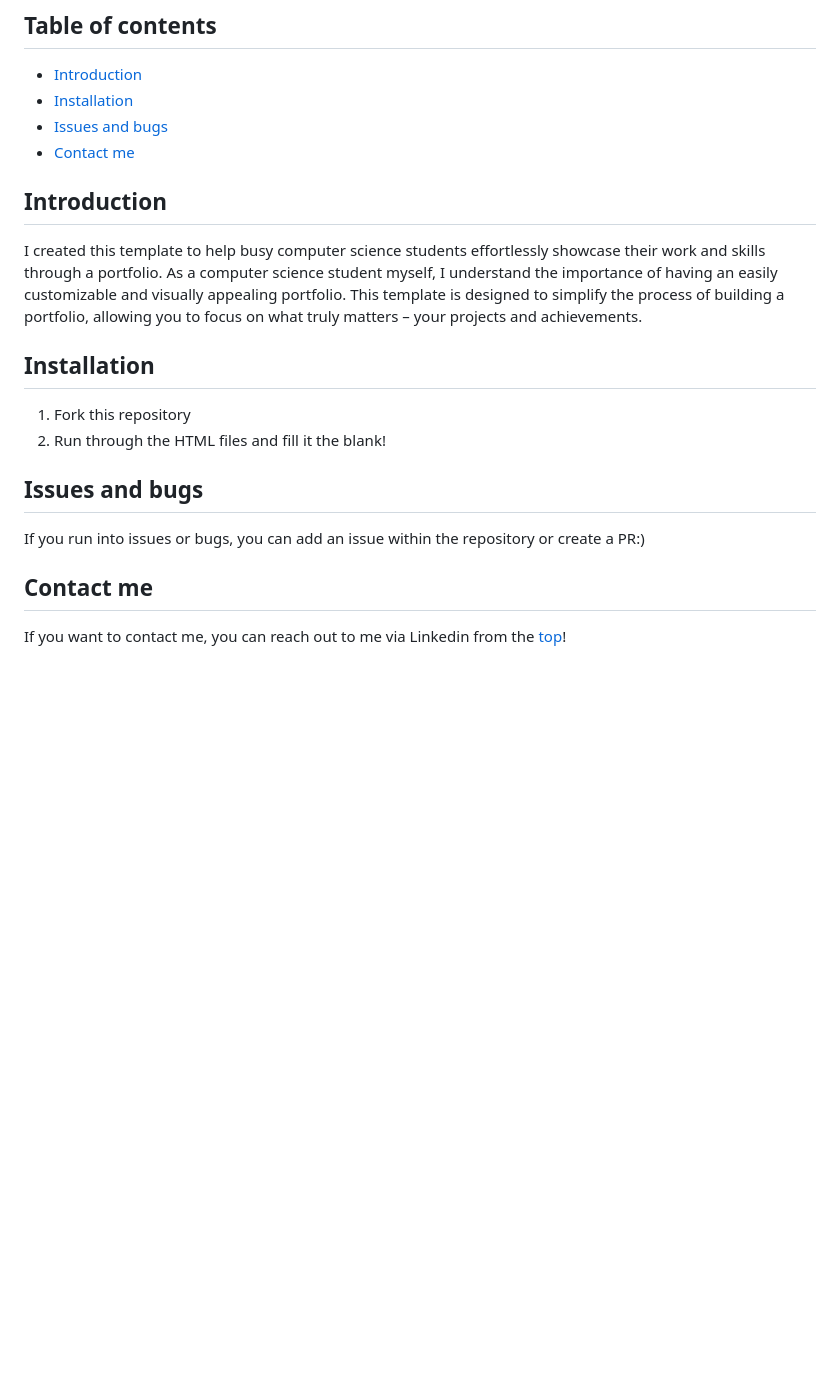
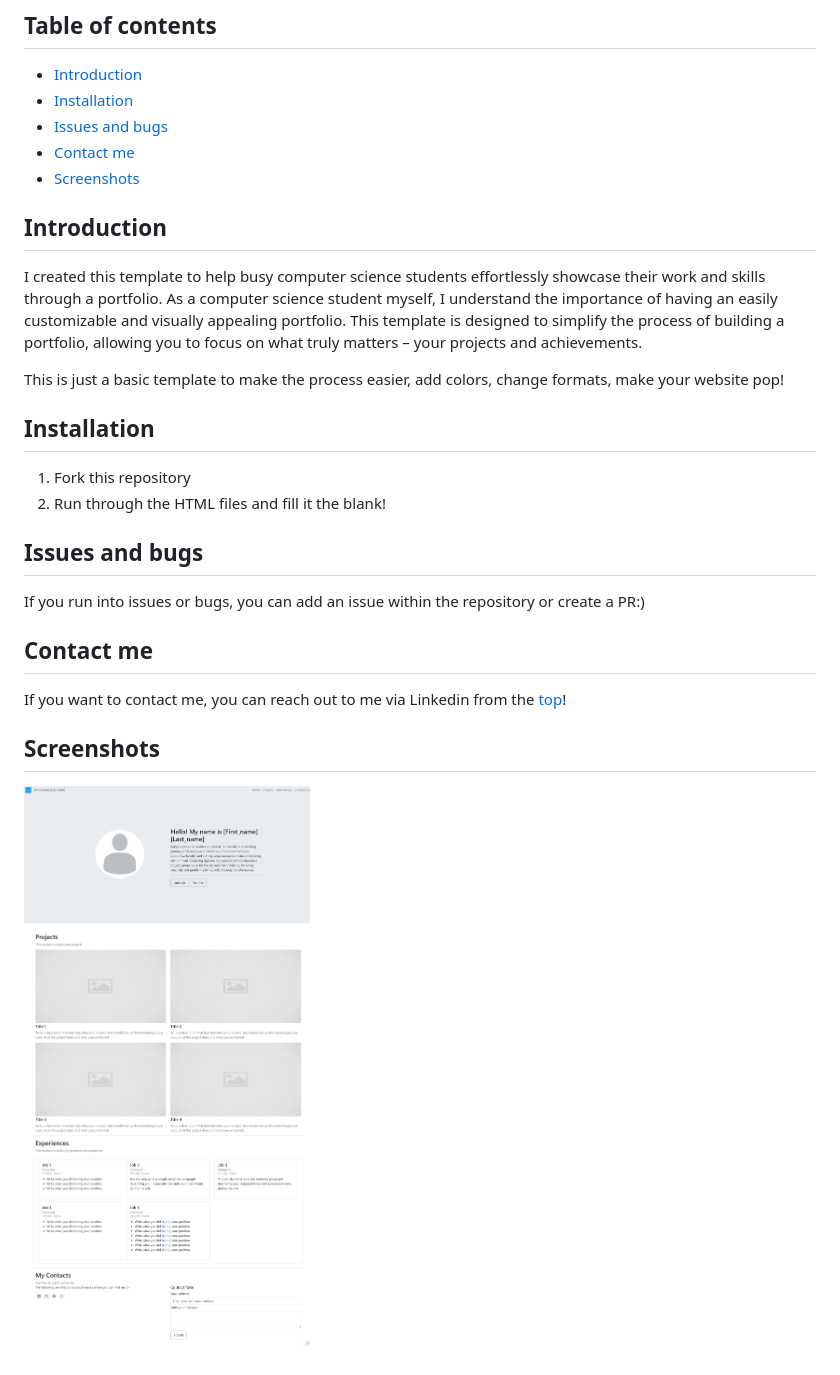
Before and after one commit to k3nnee/portfolio-v2, a Markdown page: README.md, the part around the change. GitHub-like rendering; pictures changed too: webfront/assets/readme/img.png (added); blank space fills up the shorter version.

Commit message:
Basic template v1

```diff
--- a/README.md
+++ b/README.md
@@ -9,6 +9,7 @@ Authored by: k3nnee
 - [Installation](#installation)
 - [Issues and bugs](#issues-and-bugs)
 - [Contact me](#contact-me)
+- [Screenshots](#screenshots)
 
 ## Introduction
 I created this template to help busy computer science students
@@ -18,6 +19,9 @@ importance of having an easily customizable and visually appealing
 portfolio. This template is designed to simplify the process of
 building a portfolio, allowing you to focus on what truly matters
 – your projects and achievements.
+
+This is just a basic template to make the process easier, add colors, change formats, make your website
+pop!
 
 ## Installation
 1. Fork this repository
@@ -30,3 +34,6 @@ repository or create a PR:)
 
 ## Contact me
 If you want to contact me, you can reach out to me via Linkedin from the [top](#cv-website-template)!
+
+## Screenshots
+![img.png](webfront/assets/readme/img.png)
```
Also changed, not shown: webfront/assets/images/placeholder.jpg (added), webfront/assets/images/profilePlaceholder.jpg (added), webfront/assets/images/thumb.jpeg (added), 3 other files.
